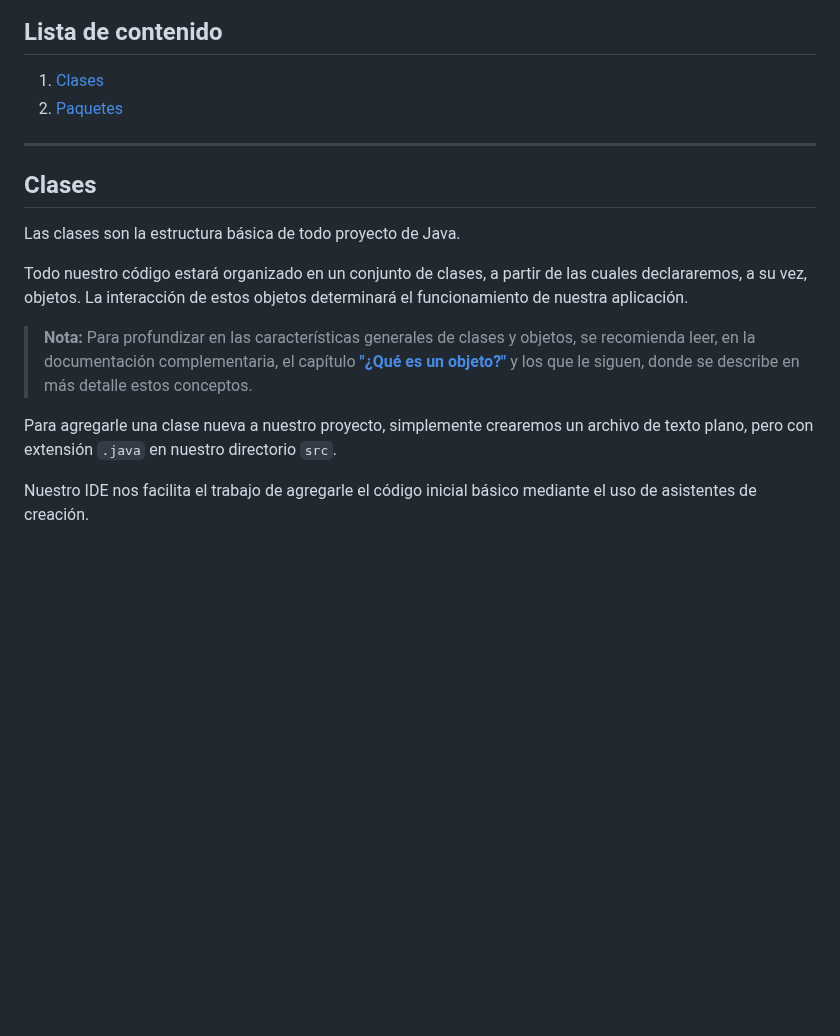
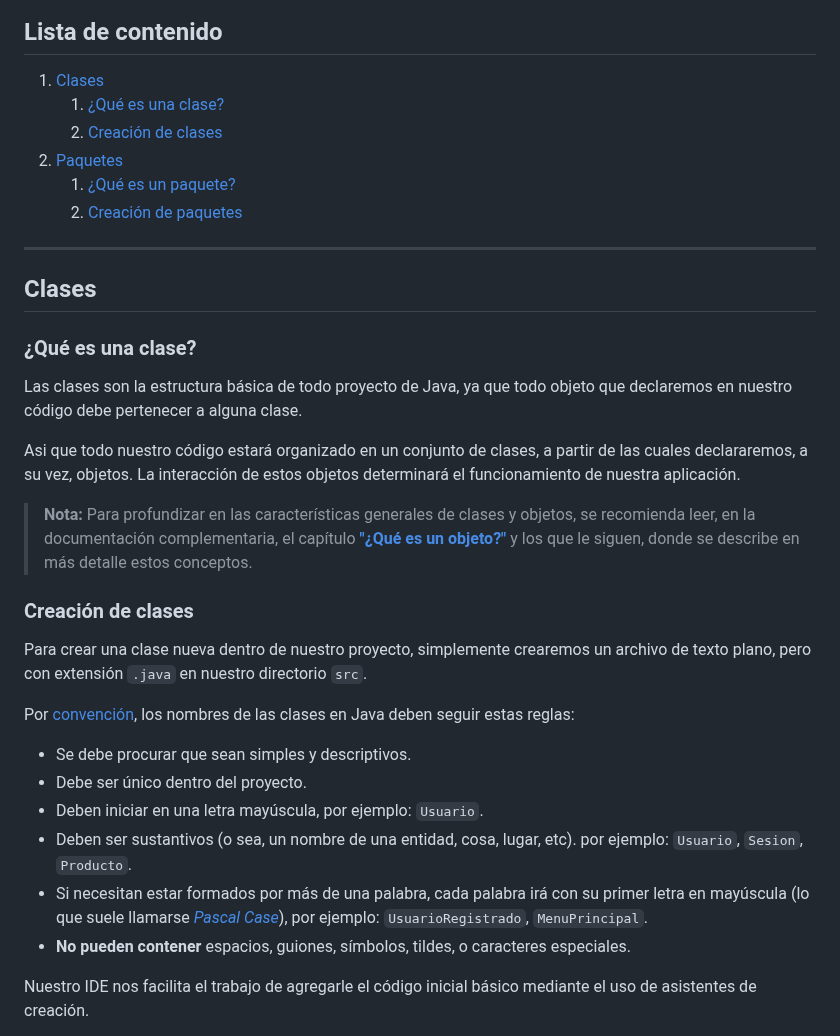
Before and after one commit to lsedelosangeles/JavaTecInfo, a Markdown page: documentacion/estructurasBasicasDeUnProyectoJava.md, the part around one of its changes. Rendered like a GitHub page; blank space fills up the shorter version.

```diff
--- a/documentacion/estructurasBasicasDeUnProyectoJava.md
+++ b/documentacion/estructurasBasicasDeUnProyectoJava.md
@@ -3,19 +3,36 @@
 ## Lista de contenido
 
 1. [Clases](#clases)
+    1. [¿Qué es una clase?](#qué-es-una-clase)
+    1. [Creación de clases](#creación-de-clases)
 1. [Paquetes](#paquetes)
+    1. [¿Qué es un paquete?](#qué-es-un-paquete)
+    1. [Creación de paquetes](#creación-de-paquetes)
 
 ***
 
 ## Clases
 
-Las clases son la estructura básica de todo proyecto de Java.
+### ¿Qué es una clase?
 
-Todo nuestro código estará organizado en un conjunto de clases, a partir de las cuales declararemos, a su vez, objetos. La interacción de estos objetos determinará el funcionamiento de nuestra aplicación.
+Las clases son la estructura básica de todo proyecto de Java, ya que todo objeto que declaremos en nuestro código debe pertenecer a alguna clase.
+
+Asi que todo nuestro código estará organizado en un conjunto de clases, a partir de las cuales declararemos, a su vez, objetos. La interacción de estos objetos determinará el funcionamiento de nuestra aplicación.
 
 >**Nota:** Para profundizar en las características generales de clases y objetos, se recomienda leer, en la documentación complementaria, el capítulo [**"¿Qué es un objeto?"**][l1] y los que le siguen, donde se describe en más detalle estos conceptos.
 
-Para agregarle una clase nueva a nuestro proyecto, simplemente crearemos un archivo de texto plano, pero con extensión `.java` en nuestro directorio `src`.
+### Creación de clases
+
+Para crear una clase nueva dentro de nuestro proyecto, simplemente crearemos un archivo de texto plano, pero con extensión `.java` en nuestro directorio `src`.
+
+Por [convención][l2], los nombres de las clases en Java deben seguir estas reglas:
+
+- Se debe procurar que sean simples y descriptivos.
+- Debe ser único dentro del proyecto.
+- Deben iniciar en una letra mayúscula, por ejemplo: `Usuario`.
+- Deben ser sustantivos (o sea, un nombre de una entidad, cosa, lugar, etc). por ejemplo: `Usuario`, `Sesion`, `Producto`.
+- Si necesitan estar formados por más de una palabra, cada palabra irá con su primer letra en mayúscula (lo que suele llamarse [*Pascal Case*][l3]), por ejemplo: `UsuarioRegistrado`, `MenuPrincipal`.
+- **No pueden contener** espacios, guiones, símbolos, tildes, o caracteres especiales.
 
 Nuestro IDE nos facilita el trabajo de agregarle el código inicial básico mediante el uso de asistentes de creación.
 
```
Also changed, not shown: other parts of documentacion/estructurasBasicasDeUnProyectoJava.md (+44 -10 lines), documentacion/img/netbeans_newFile_3.png (added), documentacion/img/netbeans_newFile_4.png (added).
